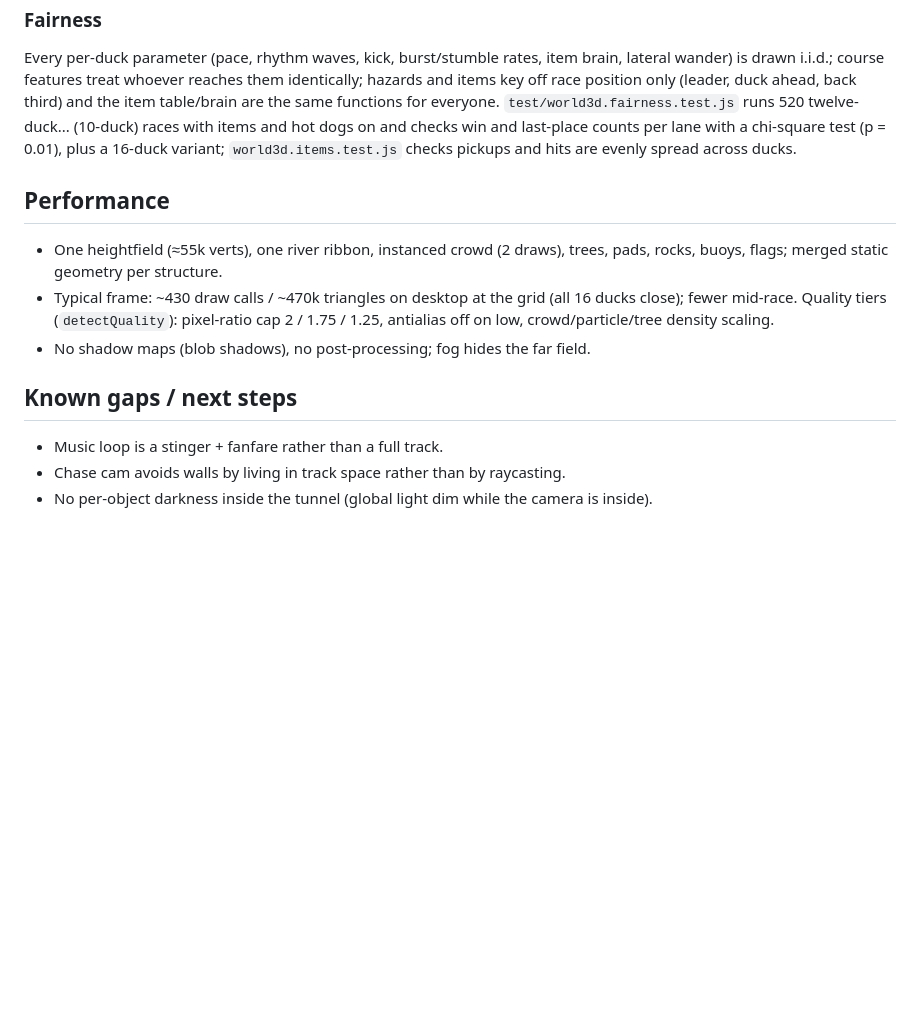
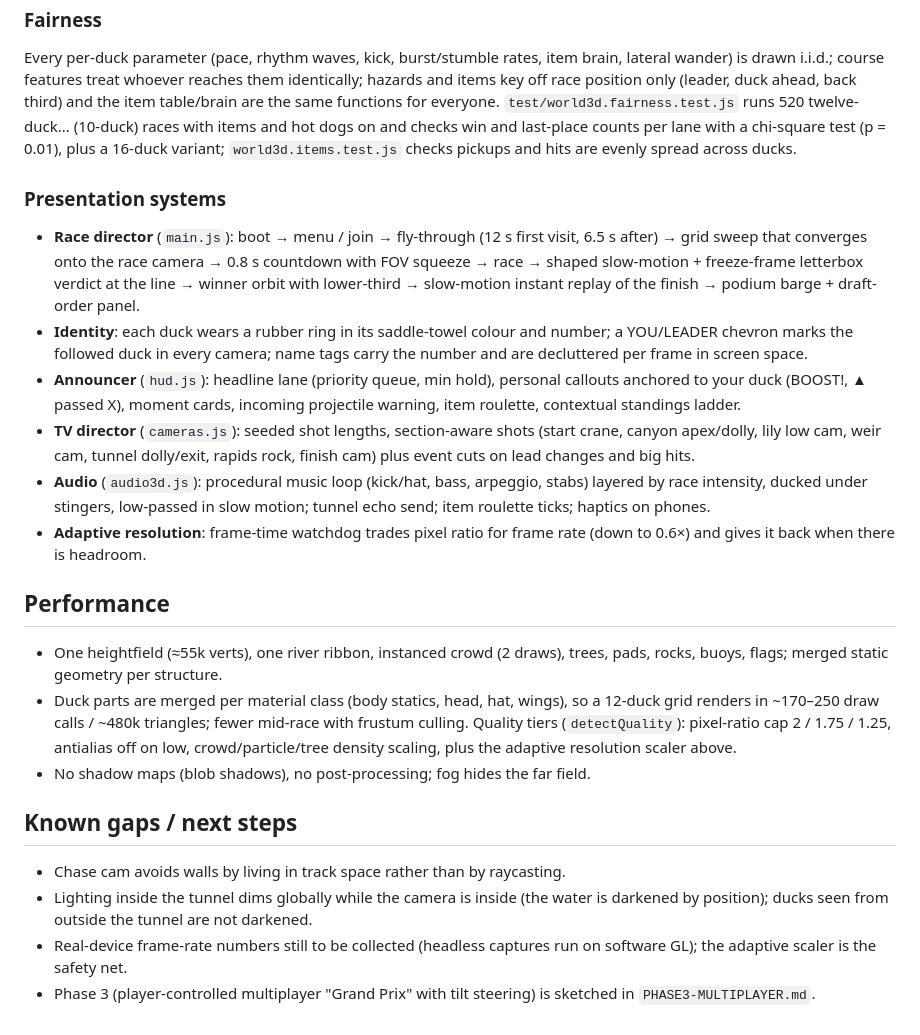
Before and after one commit to evbarleyg/Soccer-Salaries, a Markdown page: duck-derby/WORLD3D.md, the part around the change. Rendered like a GitHub page; blank space fills up the shorter version.

Commit message:
WORLD3D.md: presentation systems, perf notes, known gaps

```diff
--- a/duck-derby/WORLD3D.md
+++ b/duck-derby/WORLD3D.md
@@ -84,17 +84,45 @@ hot dogs on and checks win and last-place counts per lane with a chi-square test
 (p = 0.01), plus a 16-duck variant; `world3d.items.test.js` checks pickups and
 hits are evenly spread across ducks.
 
+### Presentation systems
+
+- **Race director** (`main.js`): boot → menu / join → fly-through (12 s first
+  visit, 6.5 s after) → grid sweep that converges onto the race camera →
+  0.8 s countdown with FOV squeeze → race → shaped slow-motion + freeze-frame
+  letterbox verdict at the line → winner orbit with lower-third → slow-motion
+  instant replay of the finish → podium barge + draft-order panel.
+- **Identity**: each duck wears a rubber ring in its saddle-towel colour and
+  number; a YOU/LEADER chevron marks the followed duck in every camera; name tags
+  carry the number and are decluttered per frame in screen space.
+- **Announcer** (`hud.js`): headline lane (priority queue, min hold), personal
+  callouts anchored to your duck (BOOST!, ▲ passed X), moment cards, incoming
+  projectile warning, item roulette, contextual standings ladder.
+- **TV director** (`cameras.js`): seeded shot lengths, section-aware shots
+  (start crane, canyon apex/dolly, lily low cam, weir cam, tunnel dolly/exit,
+  rapids rock, finish cam) plus event cuts on lead changes and big hits.
+- **Audio** (`audio3d.js`): procedural music loop (kick/hat, bass, arpeggio,
+  stabs) layered by race intensity, ducked under stingers, low-passed in slow
+  motion; tunnel echo send; item roulette ticks; haptics on phones.
+- **Adaptive resolution**: frame-time watchdog trades pixel ratio for frame
+  rate (down to 0.6×) and gives it back when there is headroom.
+
 ## Performance
 
 - One heightfield (≈55k verts), one river ribbon, instanced crowd (2 draws),
   trees, pads, rocks, buoys, flags; merged static geometry per structure.
-- Typical frame: ~430 draw calls / ~470k triangles on desktop at the grid (all
-  16 ducks close); fewer mid-race. Quality tiers (`detectQuality`): pixel-ratio
-  cap 2 / 1.75 / 1.25, antialias off on low, crowd/particle/tree density scaling.
+- Duck parts are merged per material class (body statics, head, hat, wings), so
+  a 12-duck grid renders in ~170–250 draw calls / ~480k triangles; fewer
+  mid-race with frustum culling. Quality tiers (`detectQuality`): pixel-ratio cap
+  2 / 1.75 / 1.25, antialias off on low, crowd/particle/tree density scaling,
+  plus the adaptive resolution scaler above.
 - No shadow maps (blob shadows), no post-processing; fog hides the far field.
 
 ## Known gaps / next steps
 
-- Music loop is a stinger + fanfare rather than a full track.
 - Chase cam avoids walls by living in track space rather than by raycasting.
-- No per-object darkness inside the tunnel (global light dim while the camera is inside).
+- Lighting inside the tunnel dims globally while the camera is inside (the water
+  is darkened by position); ducks seen from outside the tunnel are not darkened.
+- Real-device frame-rate numbers still to be collected (headless captures run on
+  software GL); the adaptive scaler is the safety net.
+- Phase 3 (player-controlled multiplayer "Grand Prix" with tilt steering) is
+  sketched in `PHASE3-MULTIPLAYER.md`.
```
